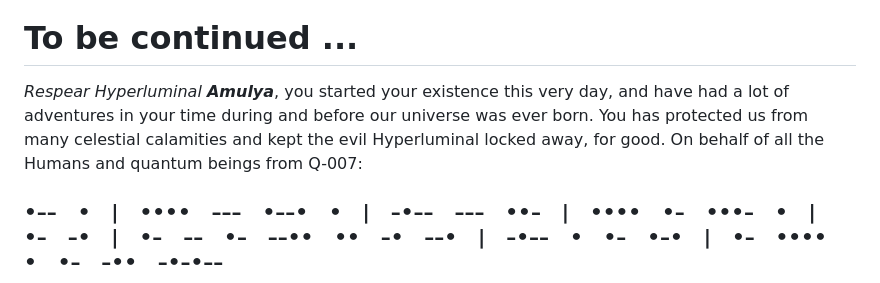
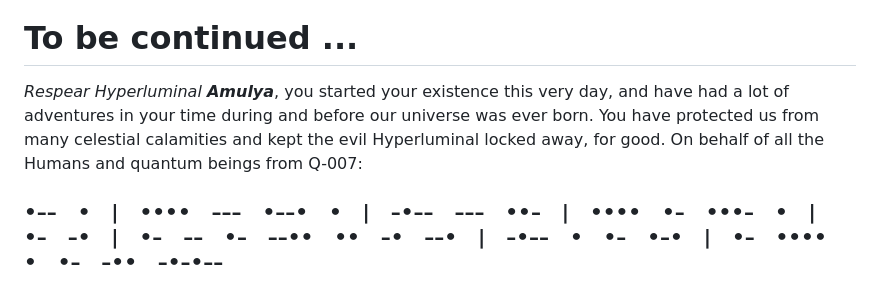
Before and after one commit to AbeerVaishnav13/hyperluminal-42, a Markdown page: slides-marp.md, the part around the change. Drawn GitHub-style.

Commit message:
Fixed typo

```diff
--- a/slides-marp.md
+++ b/slides-marp.md
@@ -236,7 +236,7 @@ These malicious wormholes made as an attempt to escape, are now referred to as *
 
 # To be continued ...
 
-*Respear Hyperluminal **Amulya***, you started your existence this very day, and have had a lot of adventures in your time during and before our universe was ever born. You has protected us from many celestial calamities and kept the evil Hyperluminal locked away, for good. On behalf of all the Humans and quantum beings from Q-007:
+*Respear Hyperluminal **Amulya***, you started your existence this very day, and have had a lot of adventures in your time during and before our universe was ever born. You have protected us from many celestial calamities and kept the evil Hyperluminal locked away, for good. On behalf of all the Humans and quantum beings from Q-007:
 
 <!--_class: morse invert-->
 ### •–– &nbsp; • &nbsp; | &nbsp; •••• &nbsp; ––– &nbsp; •––• &nbsp; • &nbsp; | &nbsp; –•–– &nbsp; ––– &nbsp; ••– &nbsp; | &nbsp; •••• &nbsp; •– &nbsp; •••– &nbsp; • &nbsp; | &nbsp; •– &nbsp; –• &nbsp; | &nbsp; •– &nbsp; –– &nbsp; •– &nbsp; ––•• &nbsp; •• &nbsp; –• &nbsp; ––• &nbsp; | &nbsp; –•–– &nbsp; • &nbsp; •– &nbsp; •–• &nbsp; | &nbsp; •– &nbsp; •••• &nbsp; • &nbsp; •– &nbsp; –•• &nbsp; –•–•––
```
